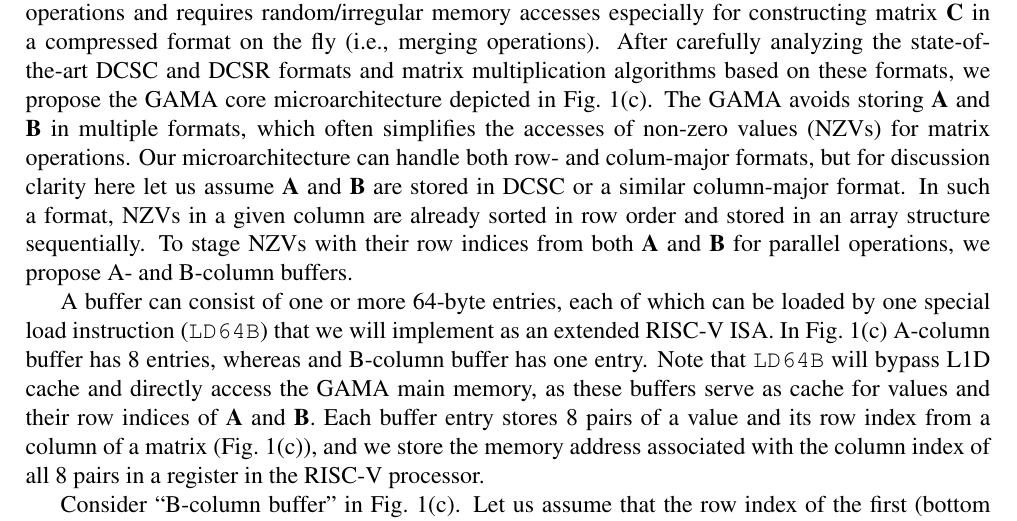
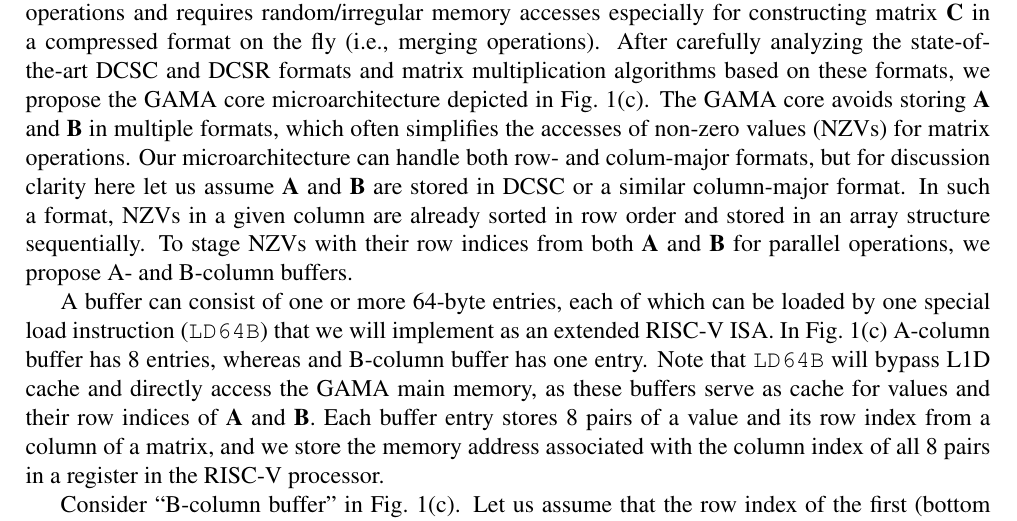
Before and after one commit to kimns516/DARPA-HIVE, a LaTeX document (proposal.tex, which reads processing.tex): part of page 5 of 18, cut so that both start at the same text. Compiled offline with pdfLaTeX.

Commit message:
Some spelling checks

```diff
--- a/processing.tex
+++ b/processing.tex
@@ -14,7 +14,7 @@ where \textbf{A} is a $N \times N$ connectivity matrix, \textbf{B} is a $1 \time
 As large graphs are often represented by very sparse matrices, compressed formats, such as double compressed sparse row and sparse column (DCSR  and DCSC) formats, are widely used to efficiently store the matrices in terms of storage size.
 However, the storage compaction complicates matrix operations and requires random/irregular memory accesses especially for constructing matrix \textbf{C} in a compressed format on the fly (i.e., merging operations).
 After carefully analyzing the state-of-the-art DCSC and DCSR formats and matrix multiplication algorithms based on these formats,
-we propose the GAMA core microarchitecture depicted in Fig.~\ref{fig:arch}(c). The GAMA avoids storing \textbf{A} and \textbf{B} in multiple formats, which often simplifies the accesses of  non-zero values (NZVs) for matrix operations.
+we propose the GAMA core microarchitecture depicted in Fig.~\ref{fig:arch}(c). The GAMA core avoids storing \textbf{A} and \textbf{B} in multiple formats, which often simplifies the accesses of  non-zero values (NZVs) for matrix operations.
 Our microarchitecture can handle both row- and colum-major formats, but for discussion clarity here let us assume  \textbf{A} and \textbf{B} are stored in DCSC or a similar column-major format.
 In such a format, NZVs in a given column are already sorted in row order and stored in an array structure sequentially.
 To stage NZVs with their row indices from both \textbf{A} and \textbf{B} for parallel operations, we propose A- and B-column buffers.
@@ -22,7 +22,7 @@ To stage NZVs with their row indices from both \textbf{A} and \textbf{B} for par
 A buffer can consist of one or more 64-byte entries, each of which can be loaded by one special load instruction (\texttt{LD64B}) that we will implement as an extended RISC-V ISA.
 In Fig.~\ref{fig:arch}(c) A-column buffer has 8 entries, whereas and B-column buffer has one entry.
 Note that \texttt{LD64B} will bypass L1D cache and directly access the GAMA main memory, as these buffers serve as cache for values and their row indices of \textbf{A} and \textbf{B}.
-Each buffer entry stores 8 pairs of a value and its row index from a column of a matrix (Fig.~\ref{fig:arch}(c)), and
+Each buffer entry stores 8 pairs of a value and its row index from a column of a matrix, and
 we store the memory address associated with the column index of all 8 pairs in a register in the RISC-V processor.
 %the number of NZVs in a column is much larger than that of 8 in an acceleration engine in large matrices of project's interest, and thus
 %Each buffer has entries, and each entry stores a two tuple, the numerical value of the matrix element, and the corresponding row index.
@@ -36,7 +36,7 @@ we store the memory address associated with the column index of all 8 pairs in a
 Consider ``B-column buffer'' in Fig.~\ref{fig:arch}(c).
 %The row index determines which column in \textbf{A} is associated with the given value.
 %Let us assume that the row index of this buffer is one.
-Let us assume that the row index of the first (bottom most) pair in B-column buffer is ``1'' (Fig.~\ref{fig:arch}(c)).
+Let us assume that the row index of the first (bottom most) pair in B-column buffer is ``1''.
 The row index of \textbf{B} determines the column index of \textbf{A} for multiplications. % stored in DCSC or a similar column-major format.
 We now need to find the values of the corresponding column of \textbf{A} to perform multiplications.
 For a given column, the column-major sparse matrix format allows us to easily retrieve the starting address and the number of NZVs sequentially stored in the array.
```
